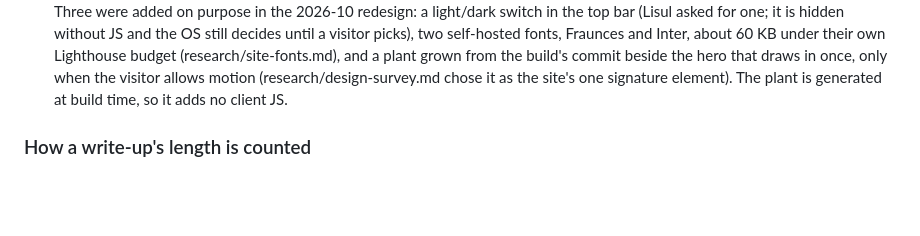
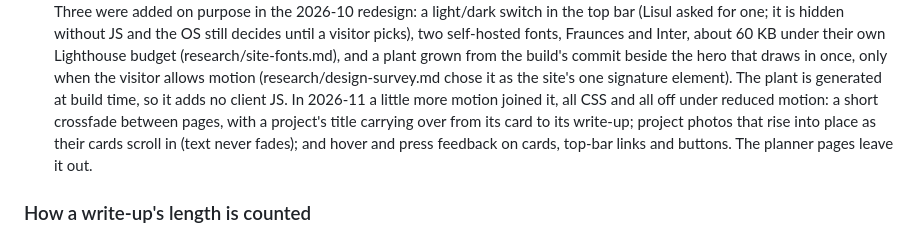
Before and after one commit to elvitigalalis/react-vscode-portfolio, a Markdown page: README.md, the part around the change. Rendered like a GitHub page; blank space fills up the shorter version.

Commit message:
Note the site's new motion in the README

```diff
--- a/README.md
+++ b/README.md
@@ -61,7 +61,11 @@ Code: `src/sheet/` (logic in `logic.mjs`, tested by `test/sheet.test.mjs`), the
   their own Lighthouse budget (research/site-fonts.md), and a plant grown from the build's commit
   beside the hero that draws in once, only when the visitor allows motion (research/design-survey.md
   chose it as the site's one signature element). The plant is generated at build time, so it adds
-  no client JS.
+  no client JS. In 2026-11 a little more motion joined it, all CSS and all off under reduced
+  motion: a short crossfade between pages, with a project's title carrying over from its card to
+  its write-up; project photos that rise into place as their cards scroll in (text never fades);
+  and hover and press feedback on cards, top-bar links and buttons. The planner pages leave it
+  out.
 
 ### How a write-up's length is counted
 
```
